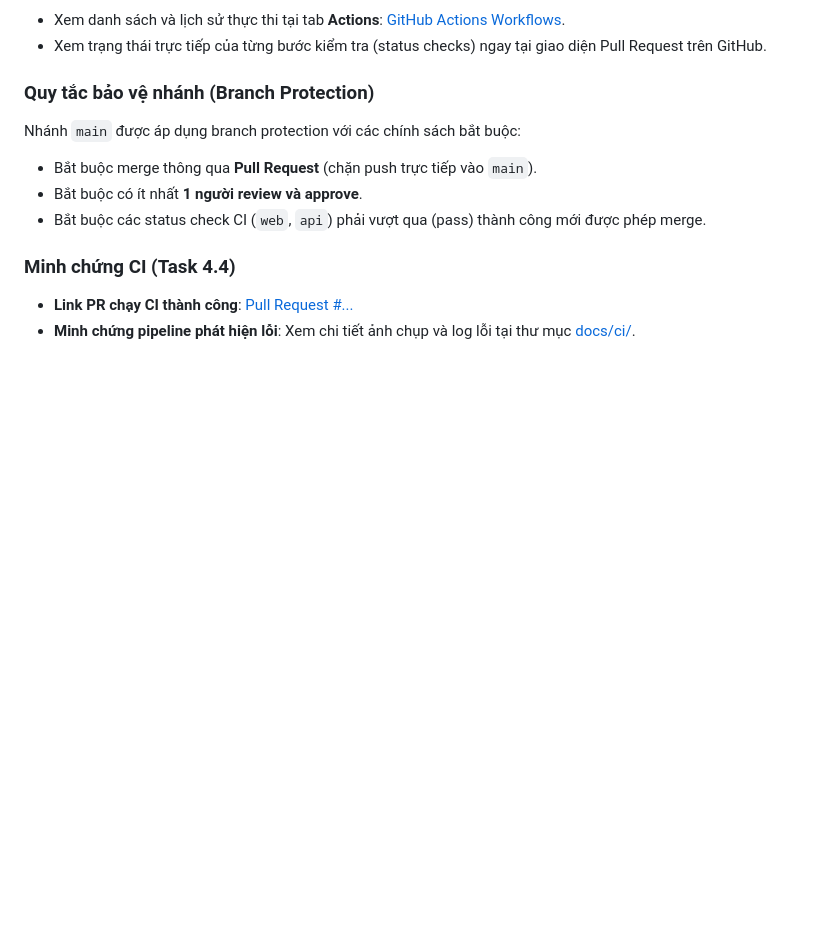
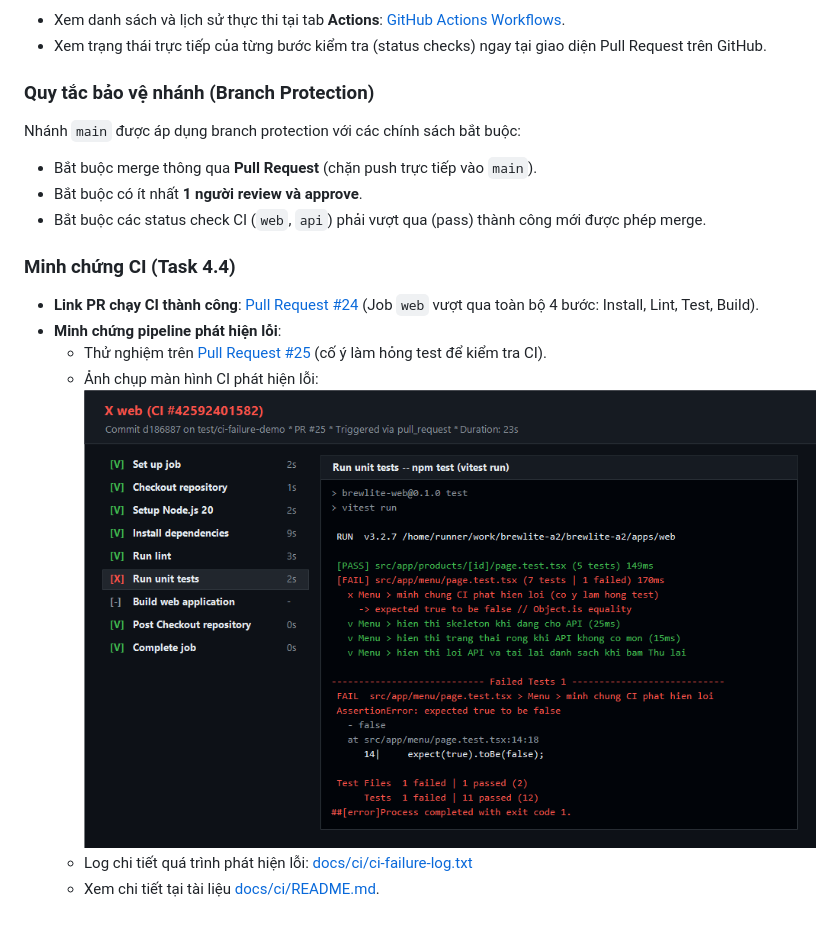
Before and after one commit to nhom6cnpm/brewlite-a2, a Markdown page: README.md, the part around the change. GitHub-like rendering; pictures changed too: docs/ci/ci-failure.png (added); blank space fills up the shorter version.

```diff
--- a/README.md
+++ b/README.md
@@ -185,5 +185,9 @@ Nhánh `main` được áp dụng branch protection với các chính sách bắ
 - Bắt buộc các status check CI (`web`, `api`) phải vượt qua (pass) thành công mới được phép merge.
 
 ### Minh chứng CI (Task 4.4)
-- **Link PR chạy CI thành công**: [Pull Request #...](https://github.com/nhom6cnpm/brewlite-a2/pull/...)
-- **Minh chứng pipeline phát hiện lỗi**: Xem chi tiết ảnh chụp và log lỗi tại thư mục [docs/ci/](docs/ci/).
+- **Link PR chạy CI thành công**: [Pull Request #24](https://github.com/nhom6cnpm/brewlite-a2/pull/24) (Job `web` vượt qua toàn bộ 4 bước: Install, Lint, Test, Build).
+- **Minh chứng pipeline phát hiện lỗi**:
+  - Thử nghiệm trên [Pull Request #25](https://github.com/nhom6cnpm/brewlite-a2/pull/25) (cố ý làm hỏng test để kiểm tra CI).
+  - Ảnh chụp màn hình CI phát hiện lỗi: ![CI phát hiện lỗi](docs/ci/ci-failure.png)
+  - Log chi tiết quá trình phát hiện lỗi: [docs/ci/ci-failure-log.txt](docs/ci/ci-failure-log.txt)
+  - Xem chi tiết tại tài liệu [docs/ci/README.md](docs/ci/README.md).
```
Also changed, not shown: docs/ci/README.md (+28 -10 lines), docs/traceability-matrix.md (+1 -0 lines), 1 other file.
